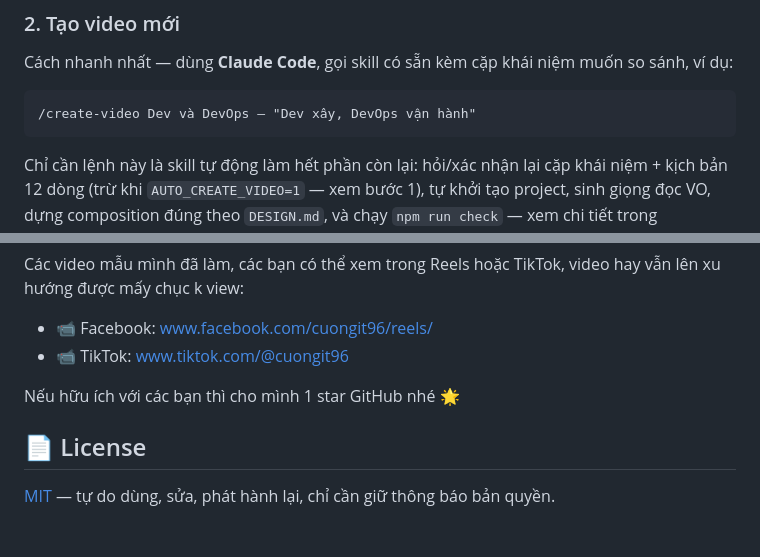
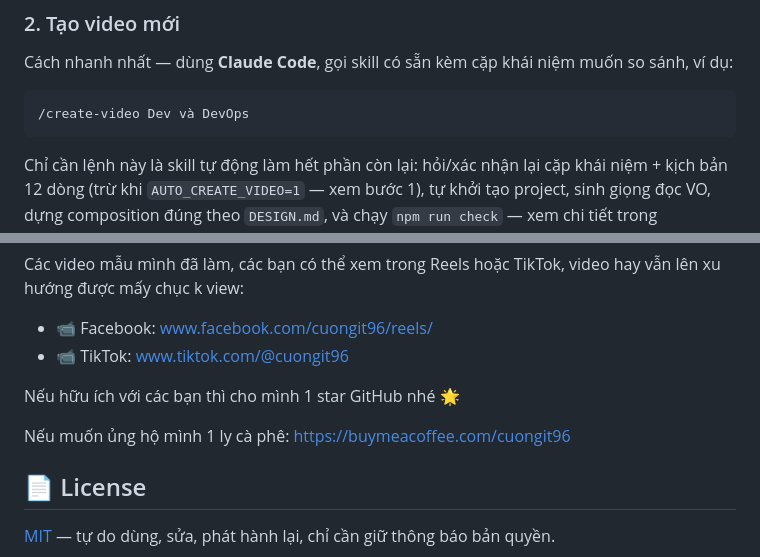
Before and after one commit to Cuongyd196/auto-compare-video, a Markdown page: README.md, 2 parts joined by grey strips. Drawn GitHub-style; blank space fills up the shorter version.

````diff
--- a/README.md
+++ b/README.md
@@ -125,7 +125,7 @@ VBEE_VOICE_CODE=n_hanoi_male_protrainer_education_vc  # giọng đọc mặc đ
 Cách nhanh nhất — dùng **Claude Code**, gọi skill có sẵn kèm cặp khái niệm muốn so sánh, ví dụ:
 
 ```
-/create-video Dev và DevOps — "Dev xây, DevOps vận hành"
+/create-video Dev và DevOps
 ```
 
 Chỉ cần lệnh này là skill tự động làm hết phần còn lại: hỏi/xác nhận lại cặp khái niệm + kịch bản
@@ -186,6 +186,8 @@ Các video mẫu mình đã làm, các bạn có thể xem trong Reels hoặc Ti
 
 Nếu hữu ích với các bạn thì cho mình 1 star GitHub nhé 🌟
 
+Nếu muốn ủng hộ mình 1 ly cà phê: https://buymeacoffee.com/cuongit96
+
 ## 📄 License
 
 [MIT](LICENSE) — tự do dùng, sửa, phát hành lại, chỉ cần giữ thông báo bản quyền.
````
Also changed, not shown: other parts of README.md (+7 -7 lines), README.EN.md (added, +194 -0 lines).
